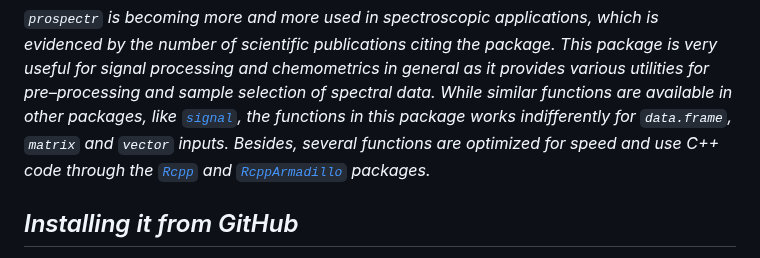
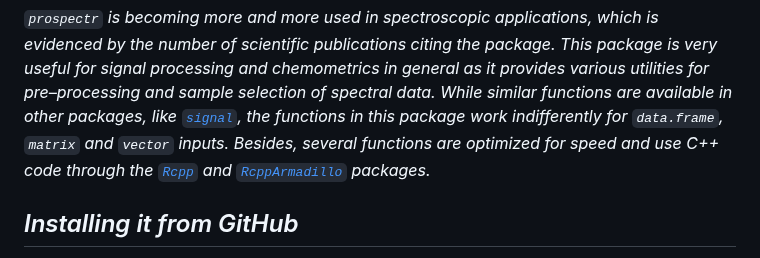
Before and after one commit to l-ramirez-lopez/prospectr, a Markdown page: README.md, the part around the change. Rendered like a GitHub page.

Commit message:
Update README.md
Co-authored-by: Copilot <175728472+Copilot@users.noreply.github.com>

```diff
--- a/README.md
+++ b/README.md
@@ -25,7 +25,7 @@ processing and chemometrics in general as it provides various utilities
 for pre–processing and sample selection of spectral data. While similar
 functions are available in other packages, like
 [`signal`](https://CRAN.R-project.org/package=signal), the functions in
-this package works indifferently for `data.frame`, `matrix` and `vector`
+this package work indifferently for `data.frame`, `matrix` and `vector`
 inputs. Besides, several functions are optimized for speed and use C++
 code through the [`Rcpp`](https://CRAN.R-project.org/package=Rcpp) and
 [`RcppArmadillo`](https://CRAN.R-project.org/package=RcppArmadillo)
```
